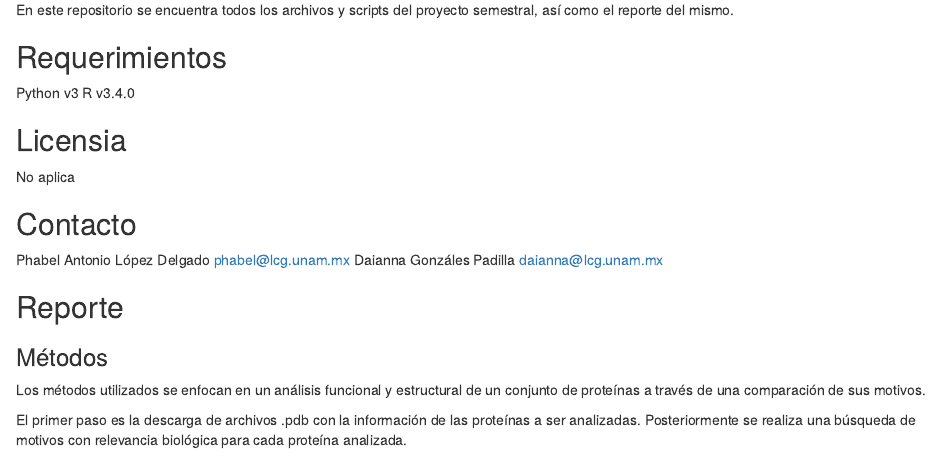
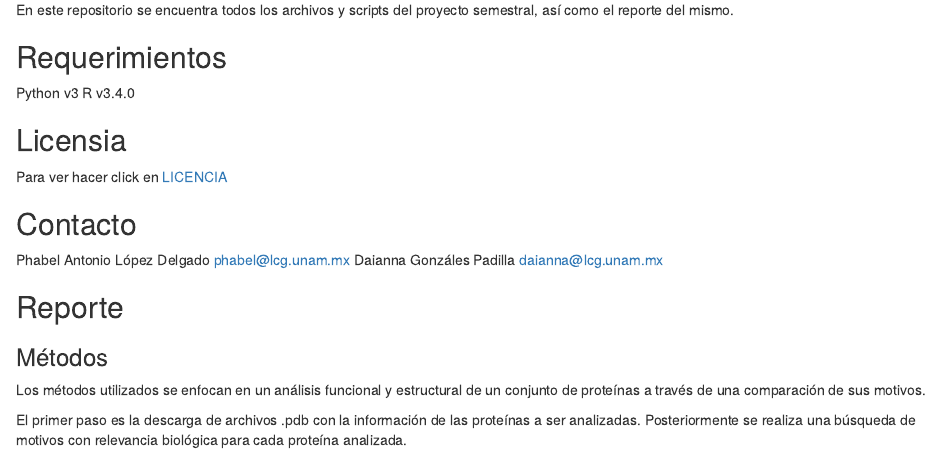
Before and after one commit to phabel-LD/python_classII, an R Markdown document (Proyecto/README.Rmd): the page in a window 1100 px wide, from 240 px down. Rendered offline with R 4.5, knitr and Pandoc, with nearby package versions.

Commit message:
Update README.Rmd
Añadir licencia

```diff
--- a/Proyecto/README.Rmd
+++ b/Proyecto/README.Rmd
@@ -19,7 +19,7 @@ Python v3
 R v3.4.0
 
 ## Licensia
-No aplica
+Para ver hacer click en [LICENCIA]()
 
 ## Contacto
 Phabel Antonio López Delgado <phabel@lcg.unam.mx>
```
